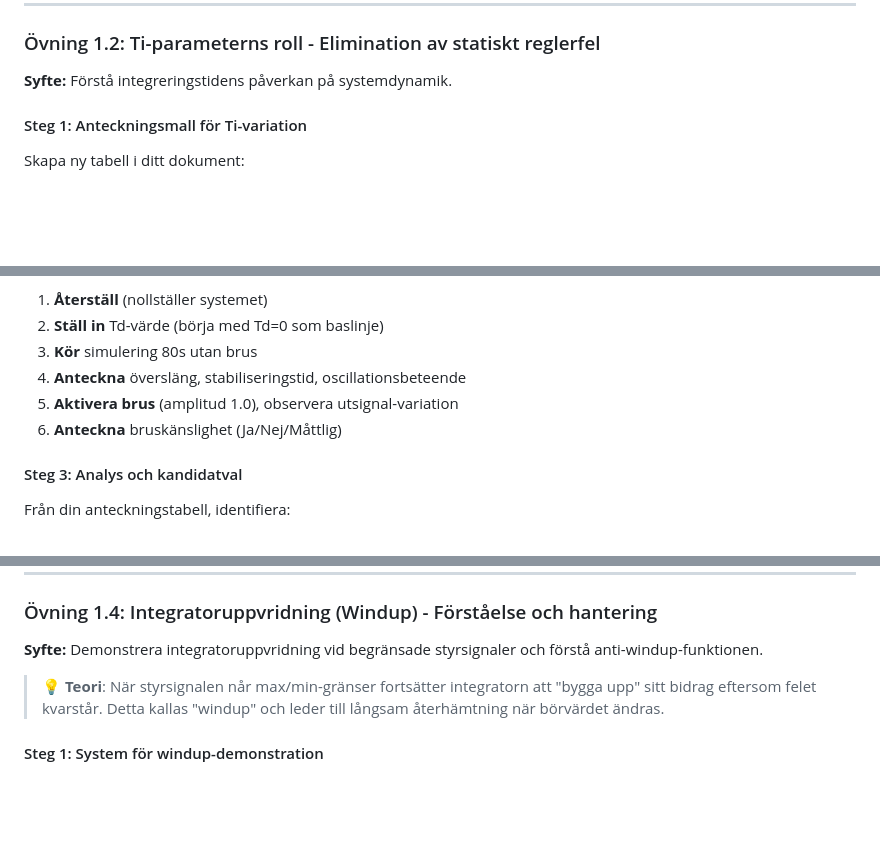
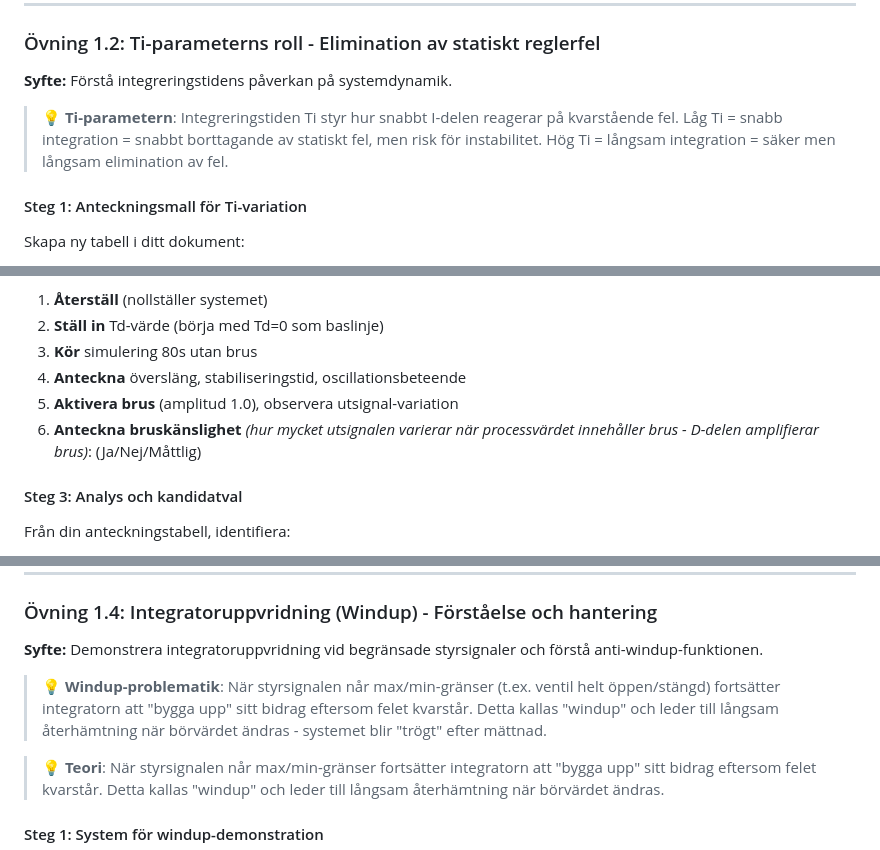
Before and after one commit to PeMan68/PID-simulator, a Markdown page: ovningar-systemoptimering.md, 3 parts joined by grey strips. Drawn GitHub-style; blank space fills up the shorter version.

```diff
--- a/ovningar-systemoptimering.md
+++ b/ovningar-systemoptimering.md
@@ -159,6 +159,8 @@ Nu ska du demonstrera både Kp-effekter och börvärdes-påverkan:
 
 ### Övning 1.2: Ti-parameterns roll - Elimination av statiskt reglerfel
 **Syfte:** Förstå integreringstidens påverkan på systemdynamik.
+
+> **💡 Ti-parametern**: Integreringstiden Ti styr hur snabbt I-delen reagerar på kvarstående fel. Låg Ti = snabb integration = snabbt borttagande av statiskt fel, men risk för instabilitet. Hög Ti = långsam integration = säker men långsam elimination av fel.
 
 #### Steg 1: Anteckningsmall för Ti-variation
 Skapa ny tabell i ditt dokument:
@@ -240,7 +244,7 @@ För varje test:
 3. **Kör** simulering 80s utan brus
 4. **Anteckna** översläng, stabiliseringstid, oscillationsbeteende
 5. **Aktivera brus** (amplitud 1.0), observera utsignal-variation
-6. **Anteckna** bruskänslighet (Ja/Nej/Måttlig)
+6. **Anteckna bruskänslighet** *(hur mycket utsignalen varierar när processvärdet innehåller brus - D-delen amplifierar brus)*: (Ja/Nej/Måttlig)
 
 #### Steg 3: Analys och kandidatval
 Från din anteckningstabell, identifiera:
@@ -266,6 +270,8 @@ Med dina 3 bästa kandidater från anteckningarna:
 
 ### Övning 1.4: Integratoruppvridning (Windup) - Förståelse och hantering
 **Syfte:** Demonstrera integratoruppvridning vid begränsade styrsignaler och förstå anti-windup-funktionen.
+
+> **💡 Windup-problematik**: När styrsignalen når max/min-gränser (t.ex. ventil helt öppen/stängd) fortsätter integratorn att "bygga upp" sitt bidrag eftersom felet kvarstår. Detta kallas "windup" och leder till långsam återhämtning när börvärdet ändras - systemet blir "trögt" efter mättnad.
 
 > **💡 Teori**: När styrsignalen når max/min-gränser fortsätter integratorn att "bygga upp" sitt bidrag eftersom felet kvarstår. Detta kallas "windup" och leder till långsam återhämtning när börvärdet ändras.
 
```
Also changed, not shown: other parts of ovningar-systemoptimering.md (+20 -7 lines).
